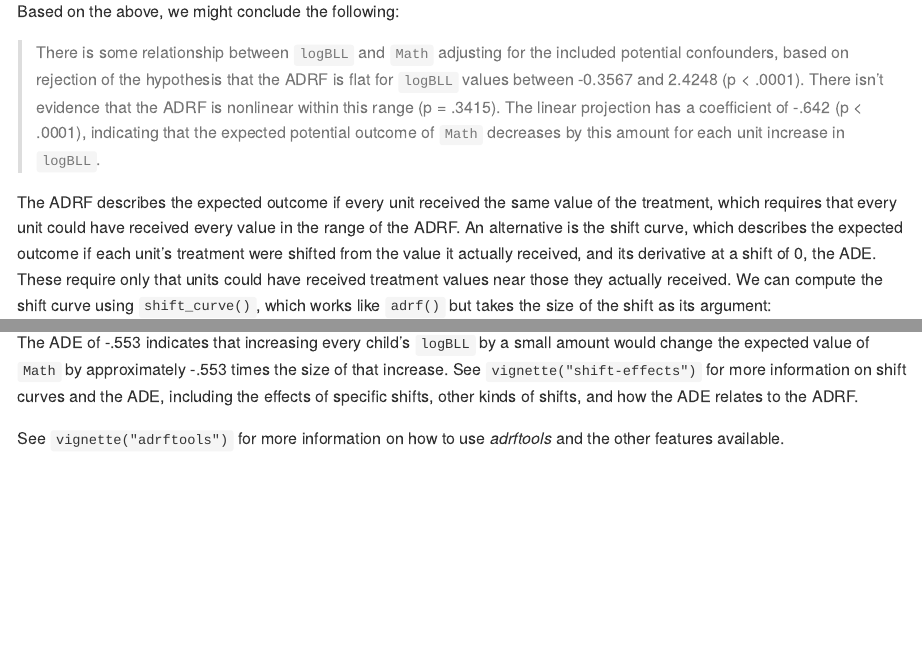
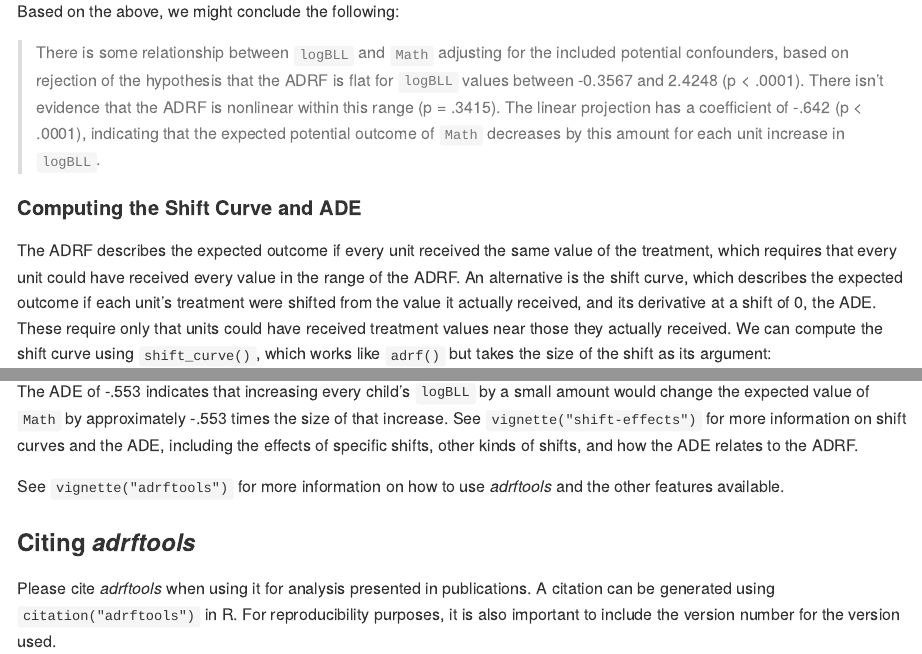
Before and after one commit to ngreifer/adrftools, an R Markdown document (README.Rmd): the page in a window 1100 px wide, from 3700 px down before the commit and from 3730 px down after it, so that both start at the same text, and a second part further down, joined at a grey line. The pictures show the output file README.md that the author committed with the source, drawn offline in the style of GitHub.

Commit message:
Add a citation section to the README and re-render it
The README gains a "Citing adrftools" section pointing to
citation("adrftools") and subheadings for the ADRF and shift-curve
examples. Re-rendering also picks up the new saddlepoint footer in the
summary() output.

Co-Authored-By: Claude Opus 5.5 <noreply@anthropic.com>

````diff
--- a/README.Rmd
+++ b/README.Rmd
@@ -134,6 +136,8 @@
 
 > There is some relationship between `logBLL` and `Math` adjusting for the included potential confounders, based on rejection of the hypothesis that the ADRF is flat for `logBLL` values between `r range_bll[1]` and `r range_bll[2]` (p < .0001). There isn't evidence that the ADRF is nonlinear within this range (p = `r fmt(p_linear, 4)`). The linear projection has a coefficient of `r fmt(b_linear, 3)` (p < .0001), indicating that the expected potential outcome of `Math` decreases by this amount for each unit increase in `logBLL`.
 
+#### Computing the Shift Curve and ADE
+
 The ADRF describes the expected outcome if every unit received the same value of the treatment, which requires that every unit could have received every value in the range of the ADRF. An alternative is the shift curve, which describes the expected outcome if each unit's treatment were shifted from the value it actually received, and its derivative at a shift of 0, the ADE. These require only that units could have received treatment values near those they actually received. We can compute the shift curve using `shift_curve()`, which works like `adrf()` but takes the size of the shift as its argument:
 
 ```{r}
@@ -157,3 +161,7 @@
 The ADE of `r fmt(b_ade, 3)` indicates that increasing every child's `logBLL` by a small amount would change the expected value of `Math` by approximately `r fmt(b_ade, 3)` times the size of that increase. See `vignette("shift-effects")` for more information on shift curves and the ADE, including the effects of specific shifts, other kinds of shifts, and how the ADE relates to the ADRF.
 
 See `vignette("adrftools")` for more information on how to use *adrftools* and the other features available.
+
+### Citing *adrftools*
+
+Please cite *adrftools* when using it for analysis presented in publications. A citation can be generated using `citation("adrftools")` in R. For reproducibility purposes, it is also important to include the version number for the version used.
````
Also changed, not shown: README.md, README.Rmd (2 more changed lines), 3 other files.
